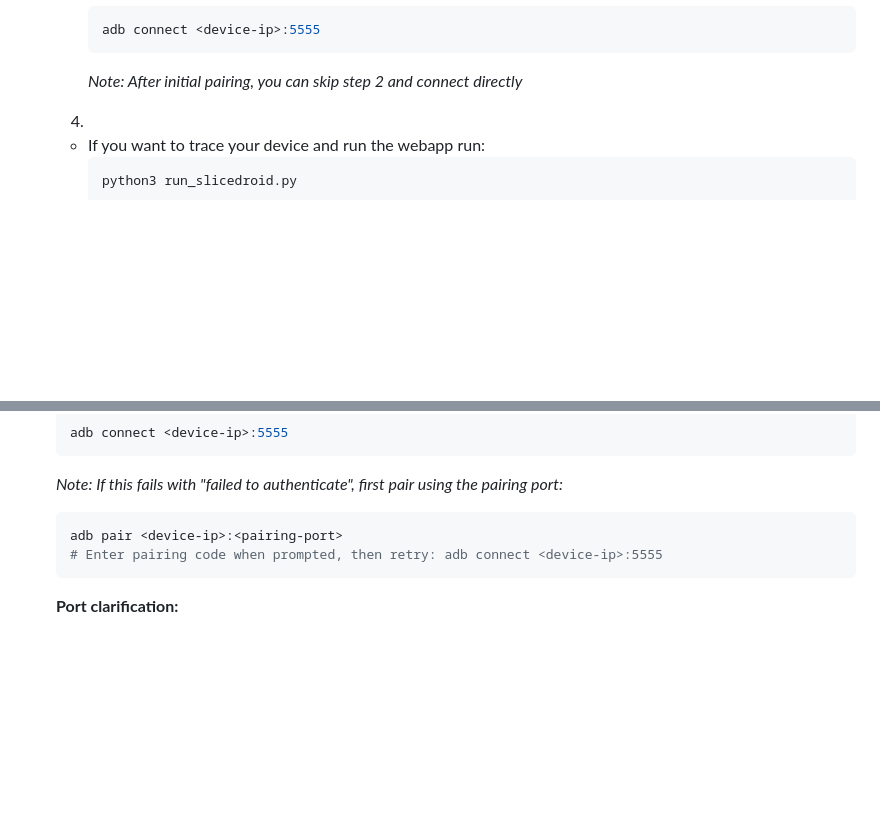
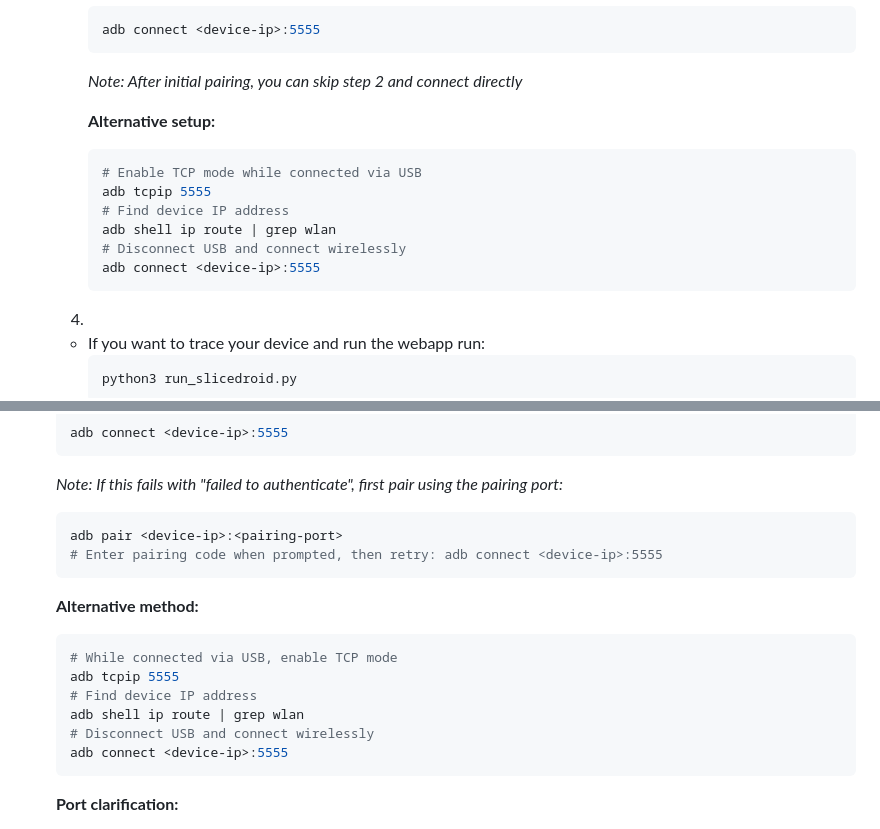
Before and after one commit to SliceDroidTeam/SliceDroid, a Markdown page: README.md, 2 parts joined by grey strips. Rendered like a GitHub page; blank space fills up the shorter version.

````diff
--- a/README.md
+++ b/README.md
@@ -48,6 +48,16 @@ Skip steps 1-3 if your device is already connected through adb.
         adb connect <device-ip>:5555
         ```
         *Note: After initial pairing, you can skip step 2 and connect directly*
+
+        **Alternative setup:**
+        ```bash
+        # Enable TCP mode while connected via USB
+        adb tcpip 5555
+        # Find device IP address
+        adb shell ip route | grep wlan
+        # Disconnect USB and connect wirelessly
+        adb connect <device-ip>:5555
+        ```
     4.
     * If you want to trace your device and run the webapp run:
         ```bash
@@ -116,6 +126,16 @@ Skip steps 1-3 if your device is already connected through adb.
    # Enter pairing code when prompted, then retry: adb connect <device-ip>:5555
    ```
 
+   **Alternative method:**
+   ```bash
+   # While connected via USB, enable TCP mode
+   adb tcpip 5555
+   # Find device IP address
+   adb shell ip route | grep wlan
+   # Disconnect USB and connect wirelessly
+   adb connect <device-ip>:5555
+   ```
+
    **Port clarification:**
    - **Pairing port** (e.g., 37029): Used once for authentication only
    - **Data port** (5555): Used for all subsequent ADB connections
````
